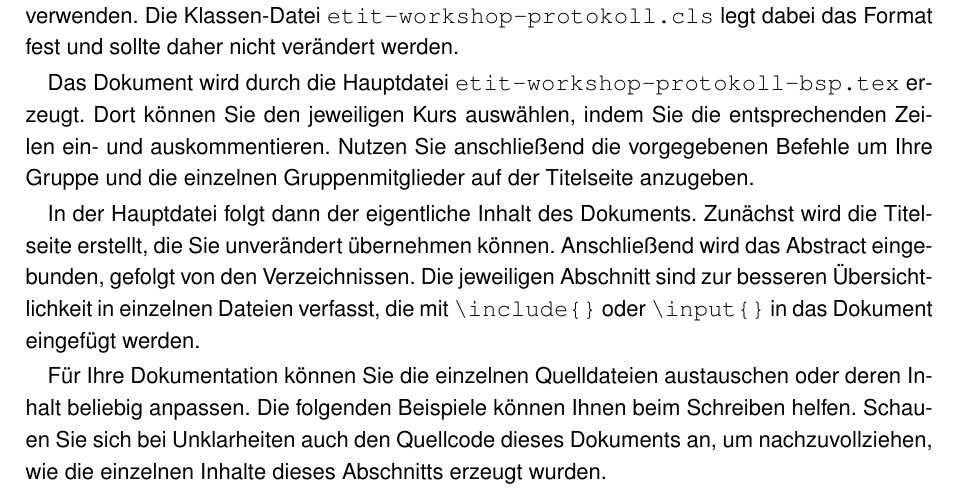
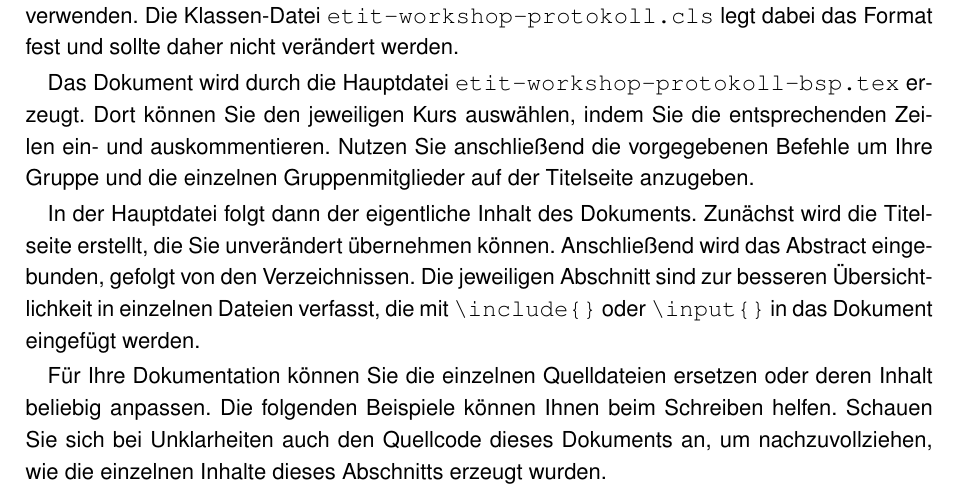
Before and after one commit to fabian-moritz/LEN_Workshop_B, a LaTeX document (etit-workshop-protokoll-bsp.tex, which reads vorlage.tex): part of page 8 of 13, cut so that both start at the same text. Compiled offline with pdfLaTeX.

Commit message:
Initial commit

```diff
--- a/LEN Woorkshop B L_H_F/vorlage.tex
+++ b/vorlage.tex
@@ -5,7 +5,7 @@ Das Dokument wird durch die Hauptdatei \verb|etit-workshop-protokoll-bsp.tex| er
 
 In der Hauptdatei folgt dann der eigentliche Inhalt des Dokuments. Zunächst wird die Titelseite erstellt, die Sie unverändert übernehmen können. Anschließend wird das Abstract eingebunden, gefolgt von den Verzeichnissen. Die jeweiligen Abschnitt sind zur besseren Übersichtlichkeit in einzelnen Dateien verfasst, die mit \verb|\include{}| oder \verb|\input{}| in das Dokument eingefügt werden.
 
-Für Ihre Dokumentation können Sie die einzelnen Quelldateien austauschen oder deren Inhalt beliebig anpassen. Die folgenden Beispiele können Ihnen beim Schreiben helfen. Schauen Sie sich bei Unklarheiten auch den Quellcode dieses Dokuments an, um nachzuvollziehen, wie die einzelnen Inhalte dieses Abschnitts erzeugt wurden.
+Für Ihre Dokumentation können Sie die einzelnen Quelldateien ersetzen oder deren Inhalt beliebig anpassen. Die folgenden Beispiele können Ihnen beim Schreiben helfen. Schauen Sie sich bei Unklarheiten auch den Quellcode dieses Dokuments an, um nachzuvollziehen, wie die einzelnen Inhalte dieses Abschnitts erzeugt wurden.
 
 \subsection{Gleichungen}
 \begin{align}
```
Also changed, not shown: LEN Woorkshop B L_H_F/etit-workshop-protokoll-bsp.pdf (deleted), LEN Woorkshop B L_H_F/etit_titelbild.pdf (deleted), LEN Woorkshop B L_H_F/kit_logo_de_farbe_positiv.pdf (deleted), abgabe.tex (renamed from LEN Woorkshop B L_H_F/abgabe.tex), abstract.tex (renamed from LEN Woorkshop B L_H_F/abstract.tex), aufgabe-2.tex (renamed from LEN Woorkshop B L_H_F/aufgabe-2.tex), bewertung.tex (renamed from LEN Woorkshop B L_H_F/bewertung.tex), dokumentation.tex (renamed from LEN Woorkshop B L_H_F/dokumentation.tex), durchfuehrung.tex (renamed from LEN Woorkshop B L_H_F/durchfuehrung.tex), etit-workshop-protokoll-bsp.tex (renamed from LEN Woorkshop B L_H_F/etit-workshop-protokoll-bsp.tex), etit-workshop-protokoll.cls (renamed from LEN Woorkshop B L_H_F/etit-workshop-protokoll.cls), etit_titelbild.eps (renamed from LEN Woorkshop B L_H_F/etit_titelbild.eps), kit_logo_de_farbe_positiv.eps (renamed from LEN Woorkshop B L_H_F/kit_logo_de_farbe_positiv.eps), literatur.tex (renamed from LEN Woorkshop B L_H_F/literatur.tex), 5 other files.
